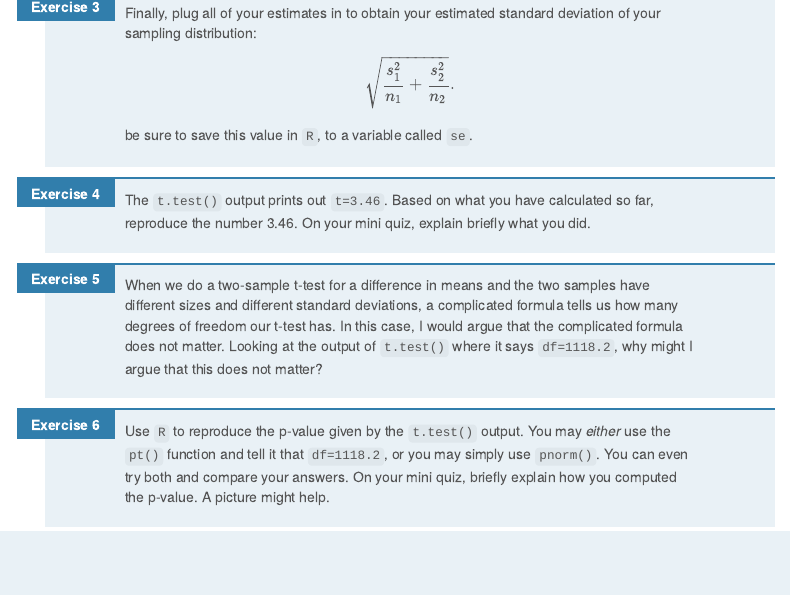
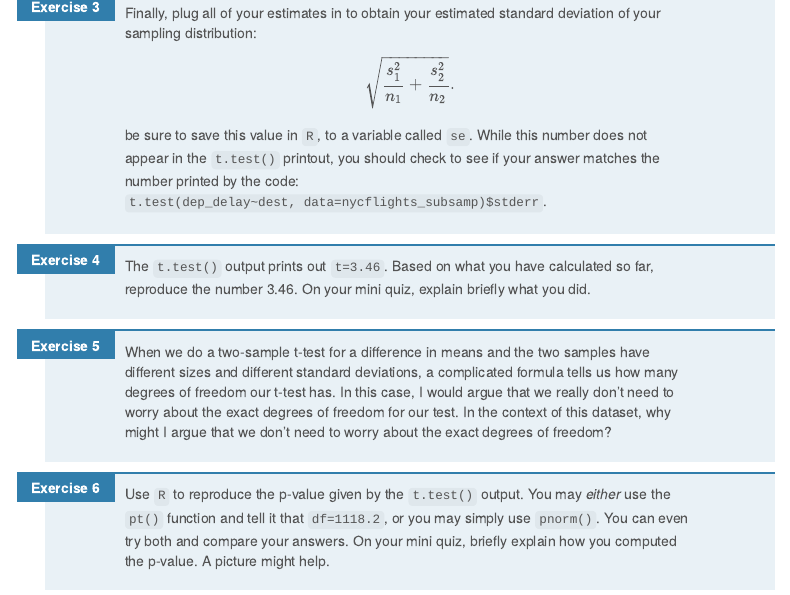
Before and after one commit to anna-neufeld/tutorials, an R Markdown document (Week4/Lecture8_activity.Rmd): the page in a window 1100 px wide, from 2290 px down. The pictures show the output file Week4/Lecture8_activity.html that the author committed with the source, opened offline; menus at the side of the page are left out.

Commit message:
final edits

```diff
--- a/Week4/Lecture8_activity.Rmd
+++ b/Week4/Lecture8_activity.Rmd
@@ -102,11 +102,11 @@ However, $\sigma_1$ and $\sigma_2$ are both unknown. Obtain estimates from them
 $$
 \sqrt{\frac{s_1^2}{n_1}+\frac{s_2^2}{n_2}}.
 $$
-be sure to save this value in `R`, to a variable called ``se``.
+be sure to save this value in `R`, to a variable called ``se``. While this number does not appear in the `t.test()` printout, you should check to see if your answer matches the number printed by the code: ``t.test(dep_delay~dest, data=nycflights_subsamp)$stderr``.
 
 4. The ``t.test()`` output prints out `t=3.46`. Based on what you have calculated so far, reproduce the number 3.46. On your mini quiz, explain briefly what you did.
 
-5. When we do a two-sample t-test for a difference in means and the two samples have different sizes and different standard deviations, a complicated formula tells us how many degrees of freedom our t-test has. In this case, I would argue that the complicated formula does not matter. Looking at the output of ``t.test()`` where it says ``df=1118.2``, why might I argue that this does not matter?
+5. When we do a two-sample t-test for a difference in means and the two samples have different sizes and different standard deviations, a complicated formula tells us how many degrees of freedom our t-test has. In this case, I would argue that we really don't need to worry about the exact degrees of freedom for our test. In the context of this dataset, why might I argue that we don't need to worry about the exact degrees of freedom?
 
 6. Use `R` to reproduce the p-value given by the ``t.test()`` output. You may *either* use the ``pt()`` function and tell it that ``df=1118.2``, or you may simply use ``pnorm()``. You can even try both and compare your answers. On your mini quiz, briefly explain how you computed the p-value. A picture might help.
 
```
Also changed, not shown: Week4/Lecture8_activity.html, Week4/Lecture8_activity.pdf, Week4/Lecture8_activity.Rmd (2 more changed lines).
